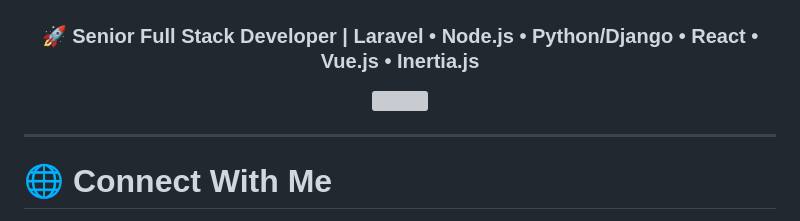
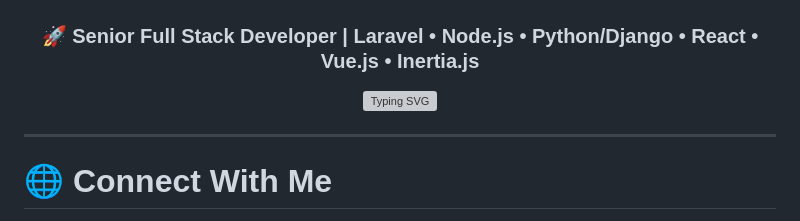
Before and after one commit to meetshahab2/meetshahab2, a Markdown page: README.md, the part around the change. GitHub-like rendering; grey boxes are pictures that could not be loaded.

Commit message:
Add typing SVG image to README
Updated the README to include a new typing SVG image.

```diff
--- a/README.md
+++ b/README.md
@@ -4,7 +4,7 @@
 
 ### 🚀 Senior Full Stack Developer | Laravel • Node.js • Python/Django • React • Vue.js • Inertia.js
 
-<img src="https://readme-typing-svg.herokuapp.com?font=Poppins&weight=600&size=24&pause=1000&color=00C4FF&center=true&vCenter=true&width=700&lines=Senior+Full Stack Engineer+;Laravel+%7C+Node.js+%7C+Django+Developer;REST+%26+JWT+API+Specialist;React+%7C+Vue.js+%7C+Inertia.js+Developer;Always+Learning+Something+New" />
+<img src="https://readme-typing-svg.herokuapp.com?font=Poppins&weight=600&size=24&pause=1000&color=00C4FF&center=true&vCenter=true&width=700&lines=Senior+Full+Stack+Engineer;Laravel+%7C+Node.js+%7C+Django+Developer;REST+%26+JWT+API+Specialist;React+%7C+Vue.js+%7C+Inertia.js+Developer;Always+Learning+Something+New" alt="Typing SVG" />
 
 
 
```
